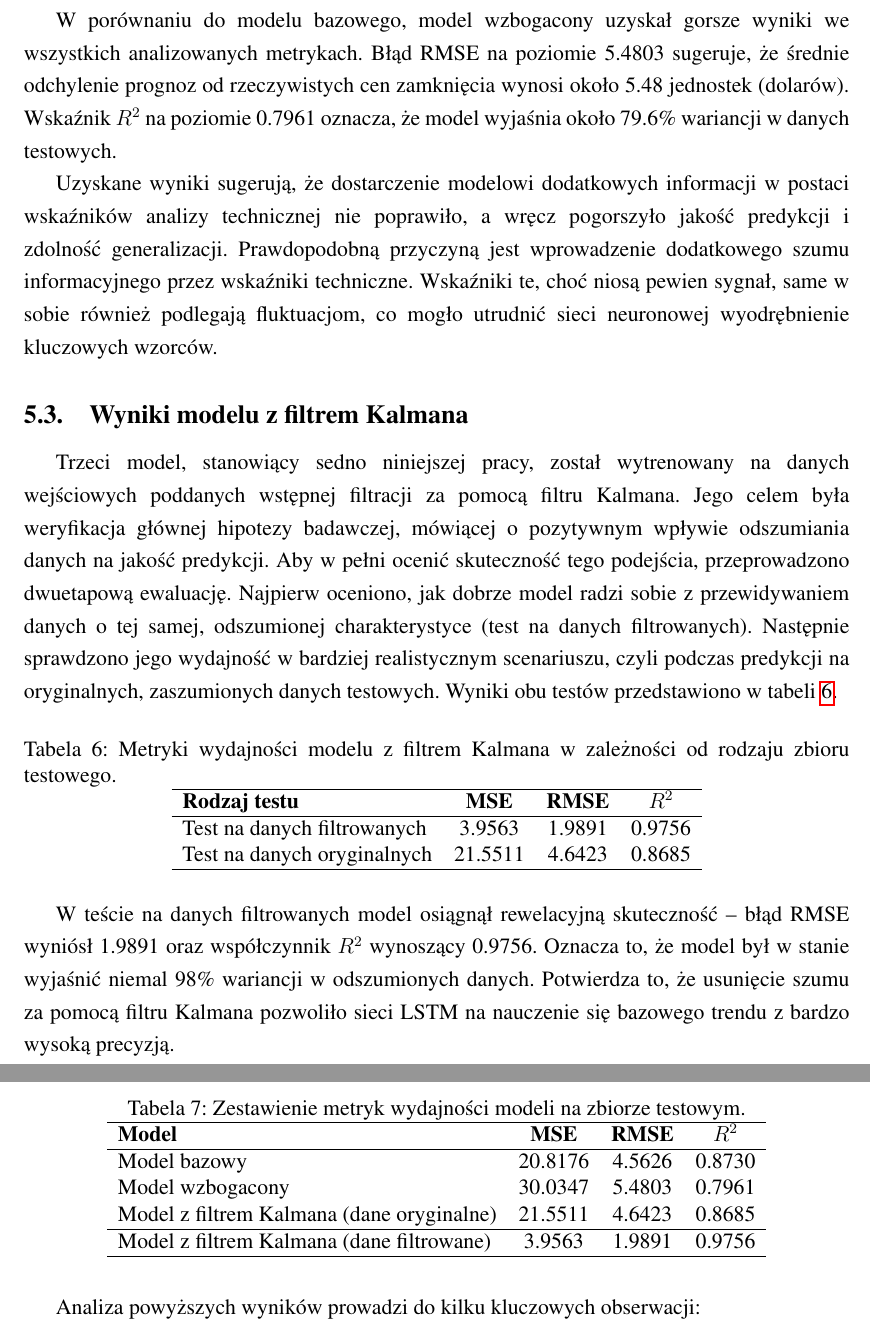
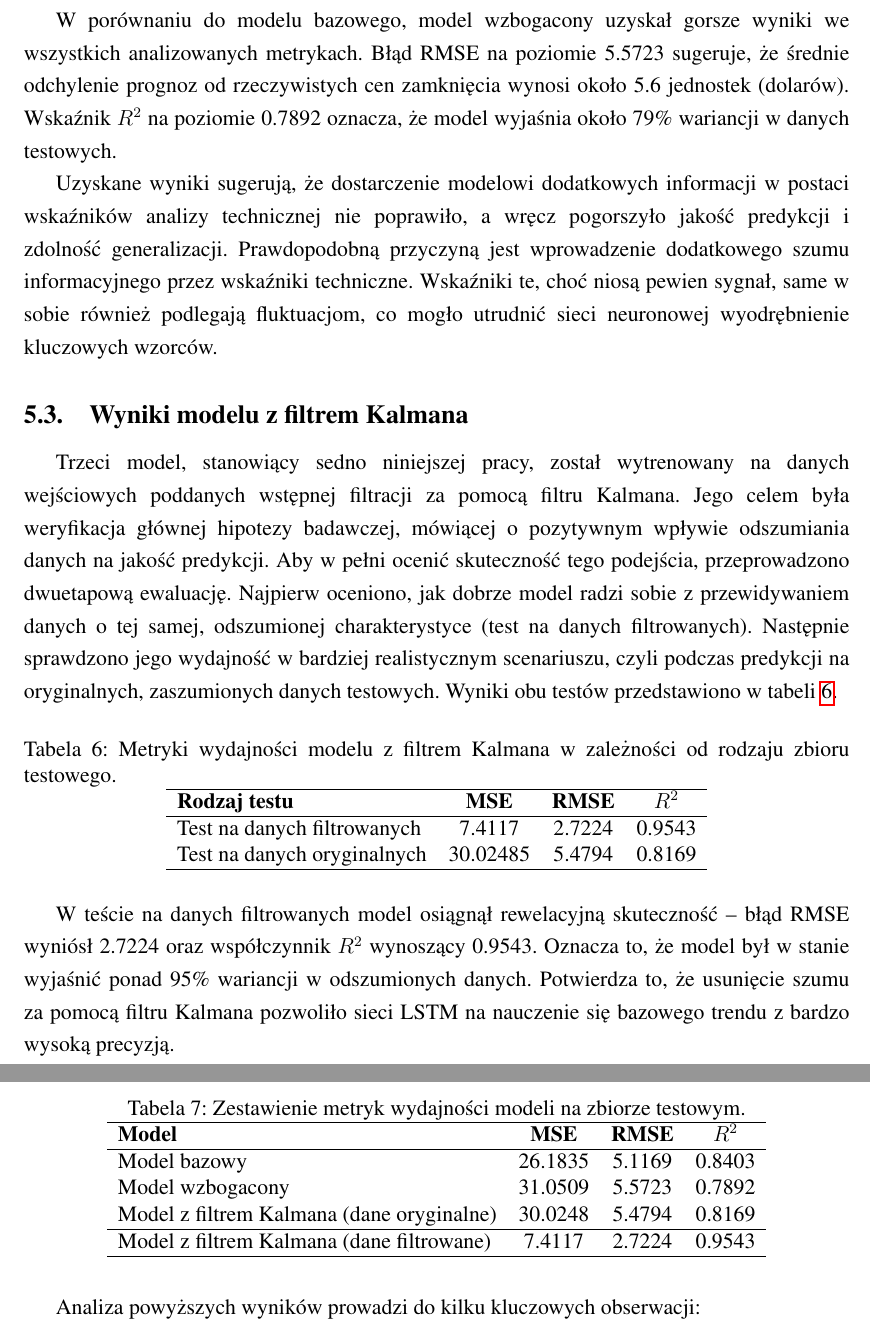
Before and after one commit to EmD4blju/kalman_stock_prediction, a LaTeX document (documents/article/main.tex): two parts of pages 36 and 37 of 46, joined at a grey line, cut so that both start at the same text. Compiled offline with pdfLaTeX.

Commit message:
docs: Article update

```diff
--- a/documents/article/main.tex
+++ b/documents/article/main.tex
@@ -1003,8 +1003,8 @@ Osiągnięte wartości metryk przez model wzbogacony przedstawia tabela \ref{tab
 \end{table}
 
 W porównaniu do modelu bazowego, model wzbogacony uzyskał gorsze wyniki we wszystkich analizowanych metrykach.
-Błąd RMSE na poziomie 5.4803 sugeruje, że średnie odchylenie prognoz od rzeczywistych cen zamknięcia wynosi około 5.48 jednostek (dolarów).
-Wskaźnik \(R^2\) na poziomie 0.7961 oznacza, że model wyjaśnia około 79.6\% wariancji w danych testowych.
+Błąd RMSE na poziomie 5.5723 sugeruje, że średnie odchylenie prognoz od rzeczywistych cen zamknięcia wynosi około 5.6 jednostek (dolarów).
+Wskaźnik \(R^2\) na poziomie 0.7892 oznacza, że model wyjaśnia około 79\% wariancji w danych testowych.
 
 Uzyskane wyniki sugerują, że dostarczenie modelowi dodatkowych informacji w postaci wskaźników analizy technicznej nie poprawiło, a wręcz pogorszyło jakość predykcji i zdolność generalizacji.
 Prawdopodobną przyczyną jest wprowadzenie dodatkowego szumu informacyjnego przez wskaźniki techniczne.
@@ -1026,13 +1026,13 @@ Wyniki obu testów przedstawiono w tabeli \ref{tab:kalman_model_metrics}.
         \hline
         \textbf{Rodzaj testu} & \textbf{MSE} & \textbf{RMSE} & \textbf{\(R^2\)} \\
         \hline
-        Test na danych filtrowanych & 3.9563 & 1.9891 & 0.9756 \\
-        Test na danych oryginalnych & 21.5511 & 4.6423 & 0.8685 \\
+        Test na danych filtrowanych & 7.4117 & 2.7224 & 0.9543 \\
+        Test na danych oryginalnych & 30.02485 & 5.4794 & 0.8169 \\
         \hline
     \end{tabular}
 \end{table}
 
-W teście na danych filtrowanych model osiągnął rewelacyjną skuteczność -- błąd RMSE wyniósł 1.9891 oraz współczynnik \(R^2\) wynoszący 0.9756.
-Oznacza to, że model był w stanie wyjaśnić niemal 98\% wariancji w odszumionych danych.
+W teście na danych filtrowanych model osiągnął rewelacyjną skuteczność -- błąd RMSE wyniósł 2.7224 oraz współczynnik \(R^2\) wynoszący 0.9543.
+Oznacza to, że model był w stanie wyjaśnić ponad 95\% wariancji w odszumionych danych.
 Potwierdza to, że usunięcie szumu za pomocą filtru Kalmana pozwoliło sieci LSTM na nauczenie się bazowego trendu z bardzo wysoką precyzją.
 
@@ -1061,11 +1061,11 @@ W przypadku modelu z filtrem Kalmana, przedstawiono wyniki zarówno dla testu na
         \hline
         \textbf{Model} & \textbf{MSE} & \textbf{RMSE} & \textbf{\(R^2\)} \\
         \hline
-        Model bazowy & 20.8176 & 4.5626 & 0.8730 \\
-        Model wzbogacony & 30.0347 & 5.4803 & 0.7961 \\
-        Model z filtrem Kalmana (dane oryginalne) & 21.5511 & 4.6423 & 0.8685 \\
+        Model bazowy & 26.1835 & 5.1169 & 0.8403 \\
+        Model wzbogacony & 31.0509 & 5.5723 & 0.7892 \\
+        Model z filtrem Kalmana (dane oryginalne) & 30.0248 & 5.4794 & 0.8169 \\
         \hline
-        Model z filtrem Kalmana (dane filtrowane) & 3.9563 & 1.9891 & 0.9756 \\
+        Model z filtrem Kalmana (dane filtrowane) & 7.4117 & 2.7224 & 0.9543 \\
         \hline
     \end{tabular}
 \end{table}
```
Also changed, not shown: documents/article/assets/combined_predictions.png, documents/article/assets/kalman_actual_vs_predicted_filtered.png, documents/article/main.pdf, documents/article/main.tex (30 more changed lines), 2 other files.
